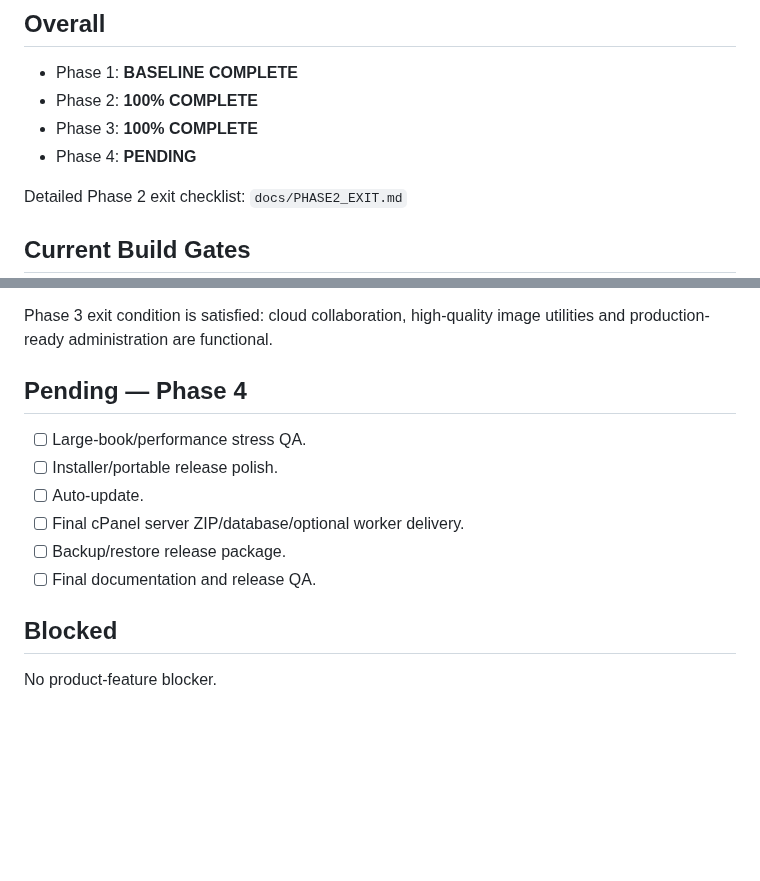
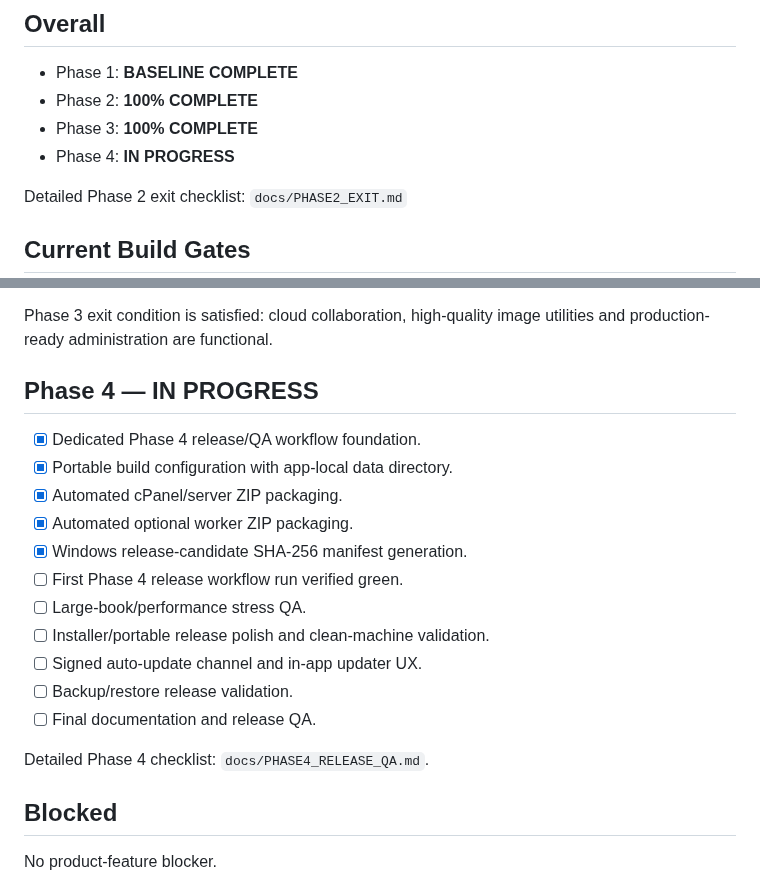
Before and after one commit to XaqibRoXx/Zaix-kdp-software, a Markdown page: docs/STATUS.md, 2 parts joined by grey strips. Drawn GitHub-style; blank space fills up the shorter version.

Commit message:
Start Phase 4 in live status tracker

```diff
--- a/docs/STATUS.md
+++ b/docs/STATUS.md
@@ -6,7 +6,7 @@ Last updated: 2026-10-01
 - Phase 1: **BASELINE COMPLETE**
 - Phase 2: **100% COMPLETE**
 - Phase 3: **100% COMPLETE**
-- Phase 4: **PENDING**
+- Phase 4: **IN PROGRESS**
 
 Detailed Phase 2 exit checklist: `docs/PHASE2_EXIT.md`
 
@@ -242,13 +242,20 @@ The master plan marks these optional or “where supported”, so they are not P
 
 Phase 3 exit condition is satisfied: cloud collaboration, high-quality image utilities and production-ready administration are functional.
 
-## Pending — Phase 4
+## Phase 4 — IN PROGRESS
+- [x] Dedicated Phase 4 release/QA workflow foundation.
+- [x] Portable build configuration with app-local data directory.
+- [x] Automated cPanel/server ZIP packaging.
+- [x] Automated optional worker ZIP packaging.
+- [x] Windows release-candidate SHA-256 manifest generation.
+- [ ] First Phase 4 release workflow run verified green.
 - [ ] Large-book/performance stress QA.
-- [ ] Installer/portable release polish.
-- [ ] Auto-update.
-- [ ] Final cPanel server ZIP/database/optional worker delivery.
-- [ ] Backup/restore release package.
+- [ ] Installer/portable release polish and clean-machine validation.
+- [ ] Signed auto-update channel and in-app updater UX.
+- [ ] Backup/restore release validation.
 - [ ] Final documentation and release QA.
+
+Detailed Phase 4 checklist: `docs/PHASE4_RELEASE_QA.md`.
 
 ## Blocked
 No product-feature blocker.
```
